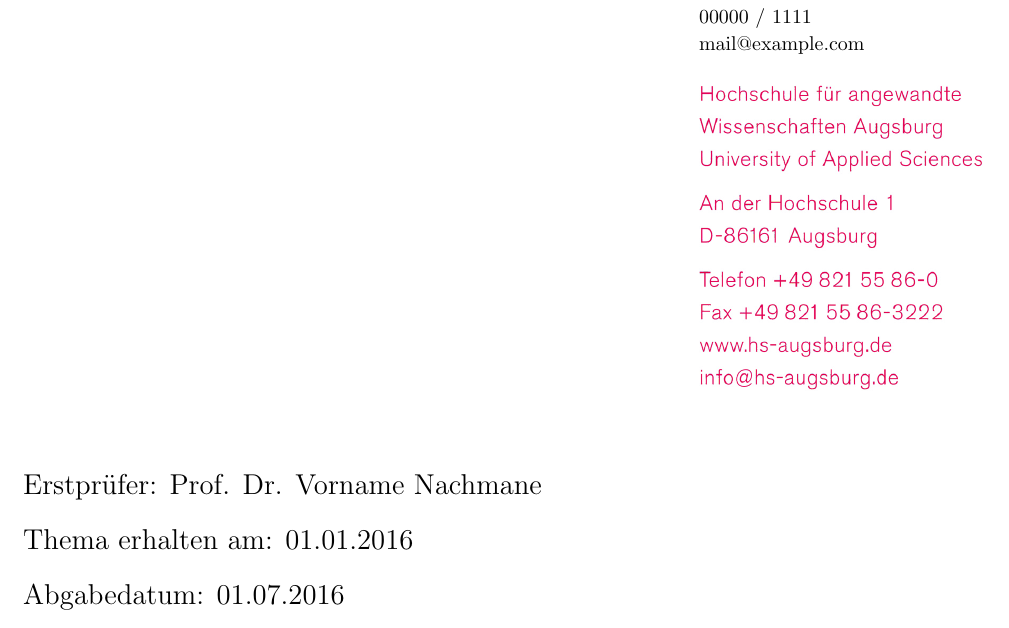
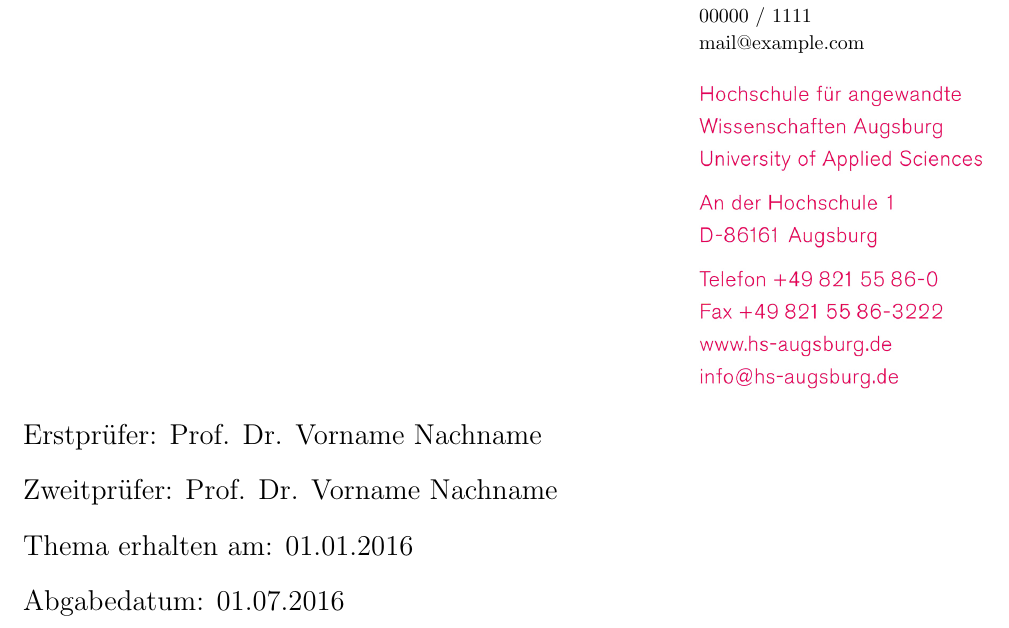
Before and after one commit to e-cite/HSA_Abschlussarbeit_Deckblatt, a LaTeX document (minimalbeispiel.tex, which reads HSA_Abschlussarbeit_Deckblatt.sty): part of the page, cut so that both start at the same text. Compiled offline with pdfLaTeX.

Commit message:
Added capability for second supervisor.

```diff
--- a/HSA_Abschlussarbeit_Deckblatt.sty
+++ b/HSA_Abschlussarbeit_Deckblatt.sty
@@ -26,6 +26,8 @@
 \newcommand*{\authorMail}[1]{\def\@authorMail{#1}}
 \newcommand*{\supervisor}[1]{\def\@supervisor{#1}}
 \newcommand*{\@supervisor}{supervisor not set!}
+\newcommand*{\secsupervisor}[1]{\def\@secsupervisor{#1}}
+%\newcommand*{\@secsupervisor}{Second supervisor not set!}
 \newcommand*{\receivedDate}[1]{\def\@receivedDate{#1}}
 \newcommand*{\@receivedDate}{receivedDate not set!}
 \newcommand*{\turninDate}[1]{\def\@turninDate{#1}}
@@ -53,7 +55,7 @@
 	\textbf{\textcolor{HSA_orange}{\Large \@author}} \\
 	\\
 	\textbf{\textcolor{HSA_orange}{\Large \@title}} \\
-	\vspace*{2cm} \\
+	\vspace*{1cm} \\
 	& \small{Verfasser der \@thesis:} \\
 	& \small{\@author}	\\
 	& \small{\@authorStreet}	\\
@@ -62,13 +64,17 @@
 	& \small{\@authorMail}	\\
 	\\
 	& \includegraphics[width=5cm]{\@picFacultyAddress} \\
-	\vspace*{1cm}
+	\vspace*{\fill} \\
 	\Large{Erstprüfer: \@supervisor}	\\
 	\\
+\ifx \@secsupervisor \undefined
+\else
+	\Large{Zweitprüfer: \@secsupervisor}	\\
+	\\
+\fi
 	\Large{Thema erhalten am: \@receivedDate}	\\
 	\\
 	\Large{Abgabedatum: \@turninDate} \\
-	\vspace*{\fill}
 \end{tabular}
 \end{titlepage}
 }
--- a/minimalbeispiel.tex
+++ b/minimalbeispiel.tex
@@ -27,7 +27,8 @@
 \authorPhone{00000 / 1111}
 \authorMail{mail@example.com}
 \picFacultyAddress{HSA_address.png}
-\supervisor{Prof. Dr. Vorname Nachmane}
+\supervisor{Prof. Dr. Vorname Nachname}
+\secsupervisor{Prof. Dr. Vorname Nachname}
 \receivedDate{01.01.2016}
 \turninDate{01.07.2016}
 %
```
Also changed, not shown: minimalbeispiel.pdf, HSA_Abschlussarbeit_Deckblatt.sty (4 more changed lines), minimalbeispiel.tex (4 more changed lines).
